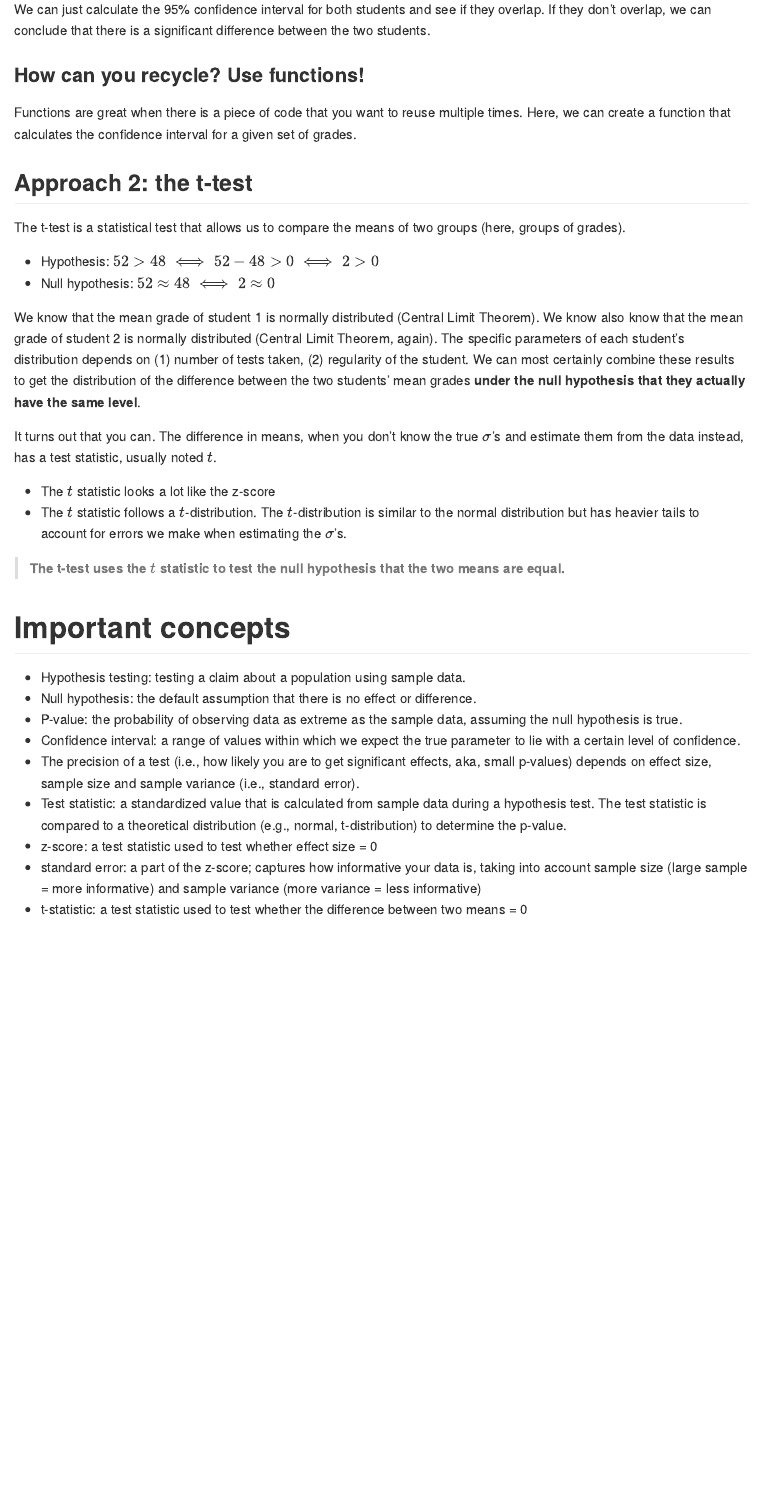
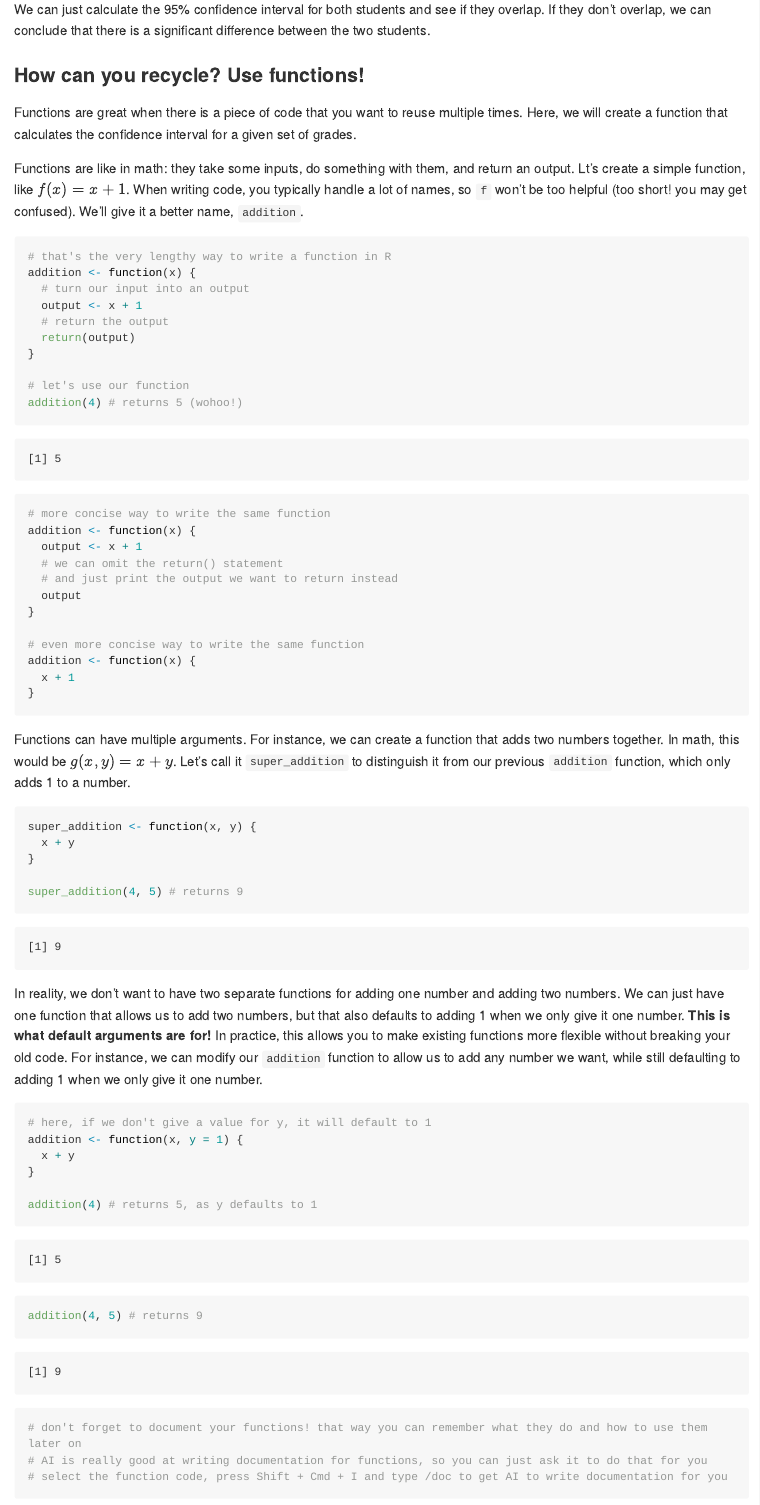
Before and after one commit to rferrali/polsc-uh2211, a Quarto document (lectures/lecture-5.qmd): the page in a window 1100 px wide, from 6960 px down. The pictures show the output file docs/lectures/lecture-5.md that the author committed with the source, drawn offline in the style of GitHub; long lines of code are wrapped.

Commit message:
finalize lecture 5

````diff
--- a/lectures/lecture-5.qmd
+++ b/lectures/lecture-5.qmd
@@ -253,8 +253,63 @@ We can just calculate the 95% confidence interval for both students and see if t
 
 ### How can you recycle? Use functions!
 
-Functions are great when there is a piece of code that you want to reuse multiple times. Here, we can create a function that calculates the confidence interval for a given set of grades.
+Functions are great when there is a piece of code that you want to reuse multiple times. Here, we will create a function that calculates the confidence interval for a given set of grades.
+
+Functions are like in math: they take some inputs, do something with them, and return an output. Lt's create a simple function, like $f(x) = x + 1$. When writing code, you typically handle a lot of names, so `f` won't be too helpful (too short! you may get confused). We'll give it a better name, `addition`.
 
 ```{r}
 #| label: basic-functions
+
+# that's the very lengthy way to write a function in R
+addition <- function(x) {
+  # turn our input into an output
+  output <- x + 1
+  # return the output
+  return(output)
+}
+
+# let's use our function
+addition(4) # returns 5 (wohoo!)
+
+# more concise way to write the same function
+addition <- function(x) {
+  output <- x + 1
+  # we can omit the return() statement
+  # and just print the output we want to return instead
+  output
+}
+
+# even more concise way to write the same function
+addition <- function(x) {
+  x + 1
+}
 ```
+
+Functions can have multiple arguments. For instance, we can create a function that adds two numbers together. In math, this would be $g(x, y) = x + y$. Let's call it `super_addition` to distinguish it from our previous `addition` function, which only adds 1 to a number.
+
+```{r}
+#| label: functions-multiple-arguments
+
+super_addition <- function(x, y) {
+  x + y
+}
+
+super_addition(4, 5) # returns 9
+```
+
+In reality, we don't want to have two separate functions for adding one number and adding two numbers. We can just have one function that allows us to add two numbers, but that also defaults to adding 1 when we only give it one number. **This is what default arguments are for!** In practice, this allows you to make existing functions more flexible without breaking your old code. For instance, we can modify our `addition` function to allow us to add any number we want, while still defaulting to adding 1 when we only give it one number.
+
+```{r}
+#| label: functions-default-arguments
+
+# here, if we don't give a value for y, it will default to 1
+addition <- function(x, y = 1) {
+  x + y
+}
+
+addition(4) # returns 5, as y defaults to 1
+addition(4, 5) # returns 9
+
+# don't forget to document your functions! that way you can remember what they do and how to use them later on
+# AI is really good at writing documentation for functions, so you can just ask it to do that for you
+# select the function code, press Shift + Cmd + I and type /doc to get AI to write documentation for you
````
Also changed, not shown: README.md, docs/lectures/lecture-5.md, lectures/lecture-5.qmd (41 more changed lines), 3 other files.
